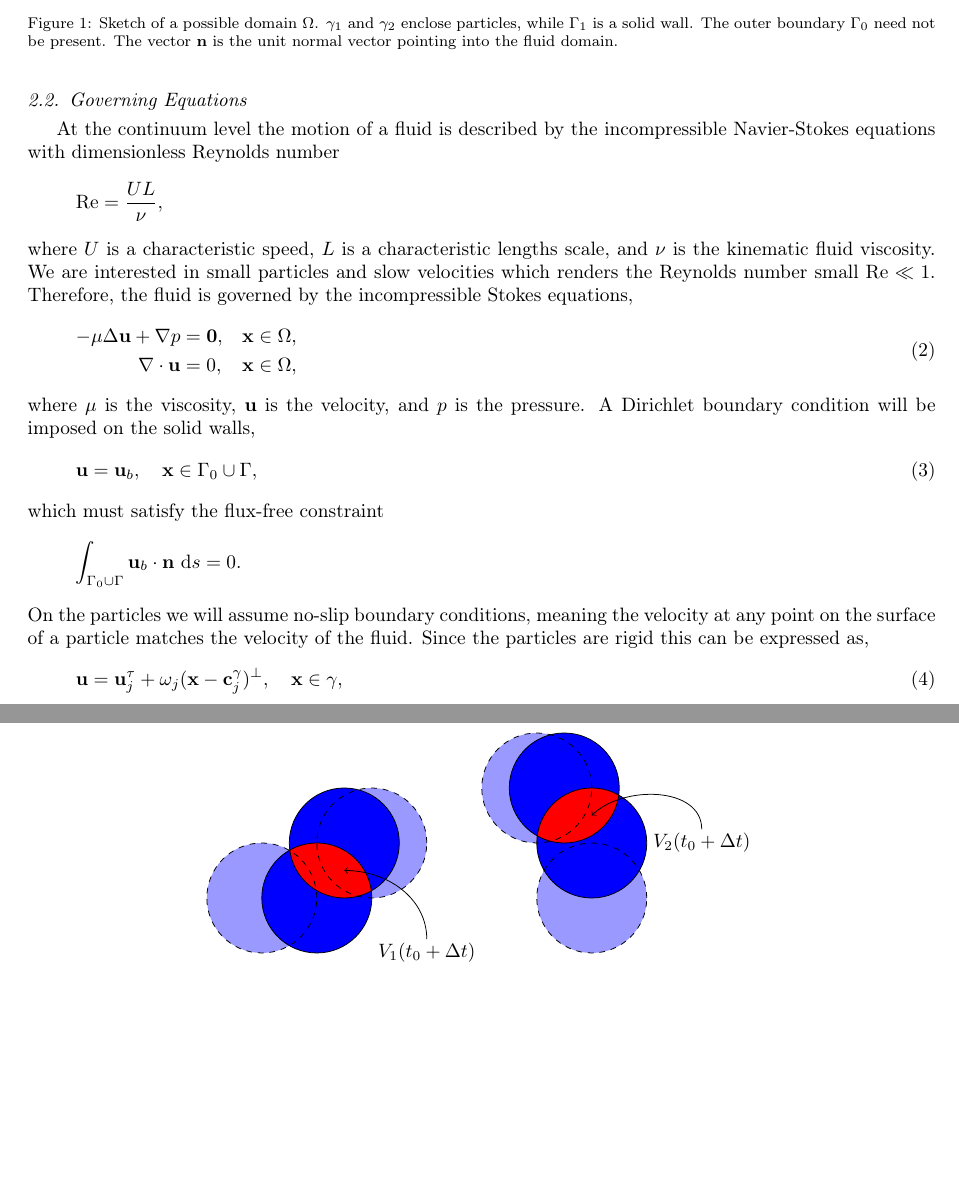
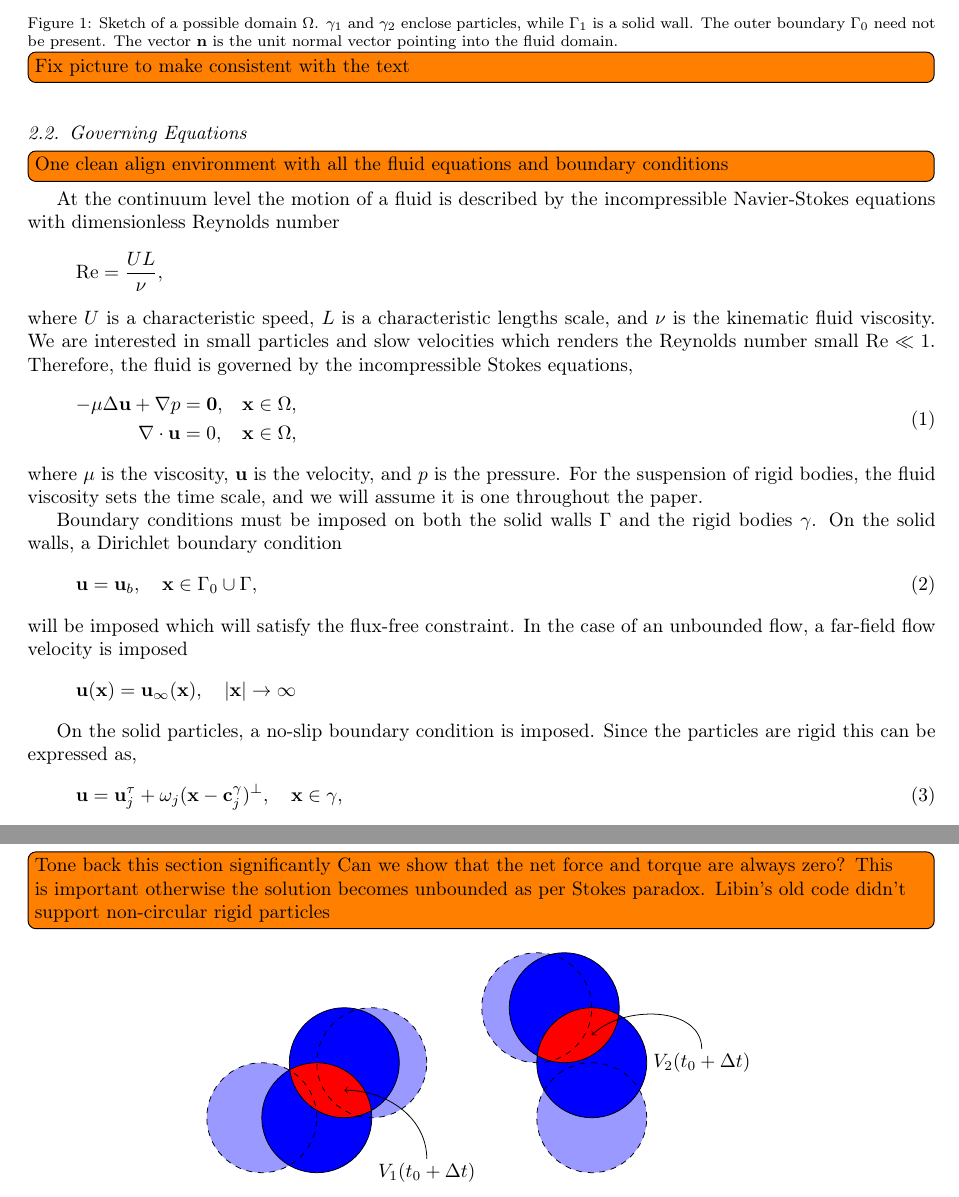
Before and after one commit to quaife/nanorods, a LaTeX paper (docs/methods/rigidBodies.tex): two parts of pages 2 and 4 of 12 before the commit and two parts of pages 2 and 4 of 13 after it, joined at a grey line, cut so that both start at the same text, the shorter picture padded with empty space. Compiled offline with pdfLaTeX.

Commit message:
added some todos to the methods paper

```diff
--- a/docs/methods/rigidBodies.tex
+++ b/docs/methods/rigidBodies.tex
@@ -87,10 +96,13 @@ of the geometry is in Figure~\ref{fig:geomSchematic}
   solid wall. The outer boundary $\Gamma_0$ need not be present.  The
   vector $\mathbf{n}$ is the unit normal vector pointing into the fluid
   domain.}
+  \todo[inline]{Fix picture to make consistent with the text}
 \end{figure}
 
 %%%%%%%%%%%%%%%%%%%%%%%%%%%%%%%%%%%%%%%%%%%%%%%%%%%%%%%%%%%%%%%%%%%%%%%%%%%%%%%
 \subsection{Governing Equations}\label{sec:governing}
+\todo[inline]{One clean align environment with all the fluid equations
+and boundary conditions}
 At the continuum level the motion of a fluid is described by the
 incompressible Navier-Stokes equations with dimensionless Reynolds
 number
@@ -111,20 +123,29 @@ incompressible Stokes equations,
   \end{aligned}
 \end{equation}
 where $\mu$ is the viscosity, $\uu$ is the velocity, and $p$ is the
-pressure.  A Dirichlet boundary condition will be imposed on the solid
-walls,
+pressure. For the suspension of rigid bodies, the fluid viscosity sets
+the time scale, and we will assume it is one throughout the paper.
+
+Boundary conditions must be imposed on both the solid walls $\Gamma$ and
+the rigid bodies $\gamma$.  On the solid walls, a Dirichlet boundary
+condition
 \begin{align}
   \label{eq:boundary_condition}
-  \mathbf{u} = \mathbf{u}_b, \quad \xx \in \Gamma_0\cup\Gamma,
+  \uu = \uu_b, \quad \xx \in \Gamma_0\cup\Gamma,
 \end{align}
-which must satisfy the flux-free constraint
+will be imposed which will satisfy the flux-free constraint.  In the
+case of an unbounded flow, a far-field flow velocity is imposed
 \begin{align*}
-%  \label{eq:compatibility}
-  \int_{\Gamma_0\cup\Gamma} \uu_b\cdot\nn~\text{d}s = 0.
+  \uu(\xx) = \uu_\infty(\xx), \quad |\xx| \rightarrow \infty
 \end{align*}
-On the particles we will assume no-slip boundary conditions, meaning the
-velocity at any point on the surface of a particle matches the velocity
-of the fluid.  Since the particles are rigid this can be expressed as,
+
+%which must satisfy the flux-free constraint
+%\begin{align*}
+%%  \label{eq:compatibility}
+%  \int_{\Gamma_0\cup\Gamma} \uu_b\cdot\nn~\text{d}s = 0.
+%\end{align*}
+On the solid particles, a no-slip boundary condition is imposed. Since
+the particles are rigid this can be expressed as,
 \begin{align}
   \label{eq:particles_noslip}
   \uu = \uu^\tau_j + \omega_j(\xx-\cc^\gamma_j)^\perp, \quad \xx \in \gamma,
@@ -279,6 +300,10 @@ $\uu_\infty(\xx)$ on the right hand side.
 
 %%%%%%%%%%%%%%%%%%%%%%%%%%%%%%%%%%%%%%%%%%%%%%%%%%%%%%%%%%%%%%%%%%%%%%%%%%%%%%%
 \subsection{Repulsion Forces}
+\todo[inline]{Tone back this section significantly  Can we show that the
+net force and torque are always zero?  This is important otherwise the
+solution becomes unbounded as per Stokes paradox.  Libin's old code
+didn't support non-circular rigid particles}
 
 \begin{figure}[!h]\label{fig:collision_sketch}
 \begin{center}
```
Also changed, not shown: docs/methods/figures/collisions.pdf, docs/methods/rigidBodies.tex (51 more changed lines), 1 other file.
